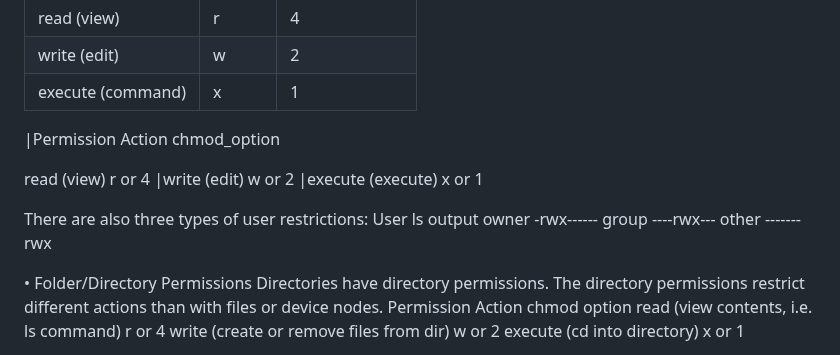
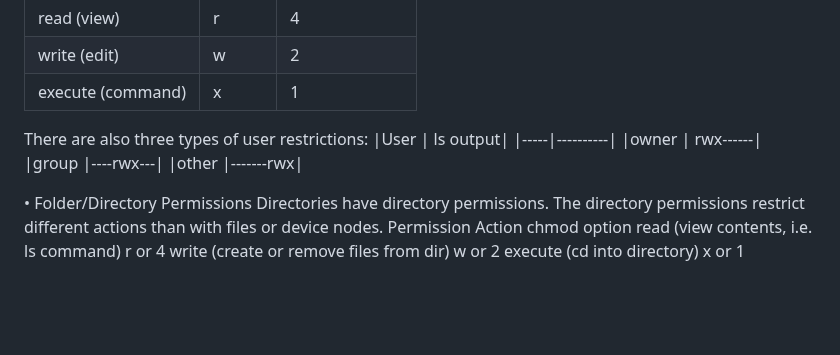
Before and after one commit to shri1984/study-images, a Markdown page: introduction_to bioinformatics.md, the part around the change. GitHub-like rendering; blank space fills up the shorter version.

```diff
--- a/introduction_to bioinformatics.md
+++ b/introduction_to bioinformatics.md
@@ -271,19 +271,12 @@ Here are three types of access restrictions (from linux related webpages):
 | write (edit)  |w  |      2    |
 | execute (command)|x|1|
 
-
-|Permission	Action	chmod_option
-
-read	(view) 	r or 4
-|write	(edit) 	w or 2
-|execute	(execute) 	x or 1
-
-
 There are also three types of user restrictions:
-User	ls output
-owner	-rwx------
-group	----rwx---
-other	-------rwx
+|User |	ls output|
+|-----|----------|
+|owner	| rwx------|
+|group	|----rwx---|
+|other	|-------rwx|
 
 •	Folder/Directory Permissions
 Directories have directory permissions. The directory permissions restrict different actions than with files or device nodes.
```
